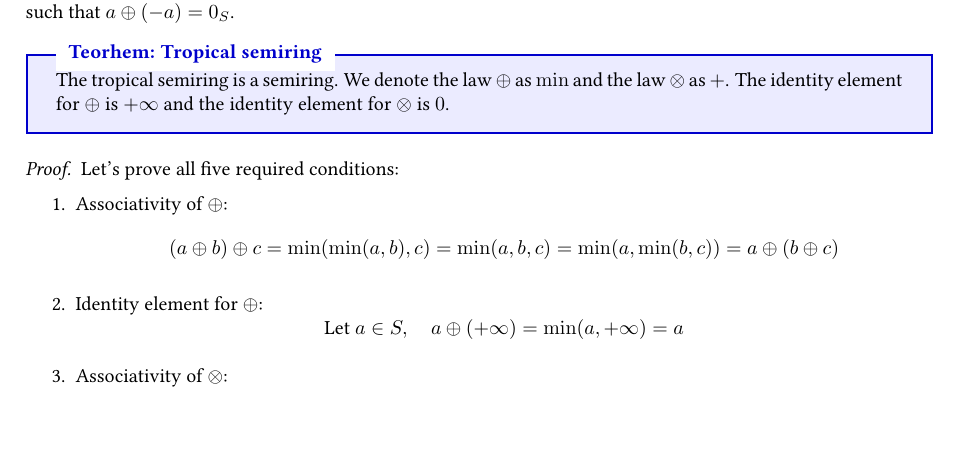
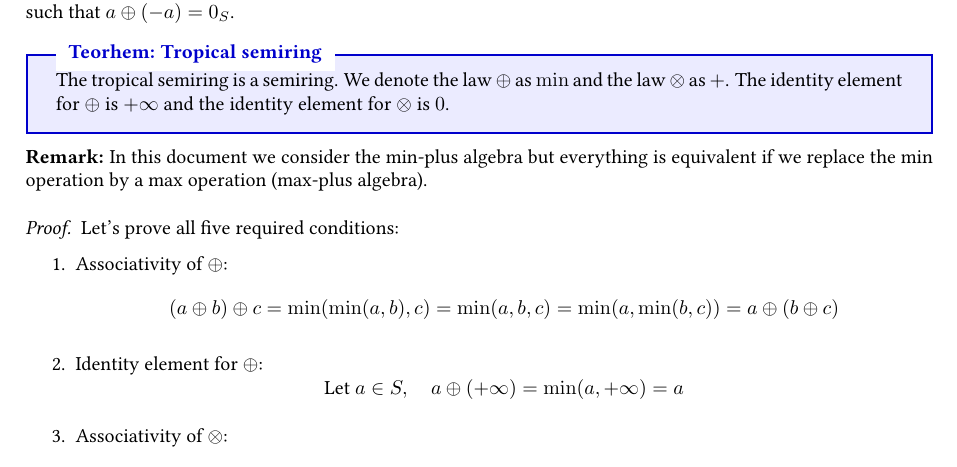
Before and after one commit to aalp75/competitive-coding, a LaTeX document (notes/tex/tropical semiring.tex): part of page 1 of 3, cut so that both start at the same text. Compiled offline with pdfLaTeX.

Commit message:
add remark

```diff
--- a/notes/tex/tropical semiring.tex
+++ b/notes/tex/tropical semiring.tex
@@ -40,6 +40,8 @@ A \textbf{semiring} is a set $S$ equipped with two binary operations $+$ and $\c
 \begin{mytheorem}{Teorhem: Tropical semiring}
 The tropical semiring is a semiring. We denote the law $\oplus$ as $\min$ and the law $\otimes$ as $+$. The identity element for $\oplus$ is $+\infty$ and the identity element for $\otimes$ is $0$.
 \end{mytheorem}
+
+\textbf{Remark:} In this document we consider the min-plus algebra but everything is equivalent if we replace the min operation by a max operation (max-plus algebra).
 
 \begin{proof}
 Let's prove all five required conditions:
```
Also changed, not shown: notes/tropical semiring.pdf.
